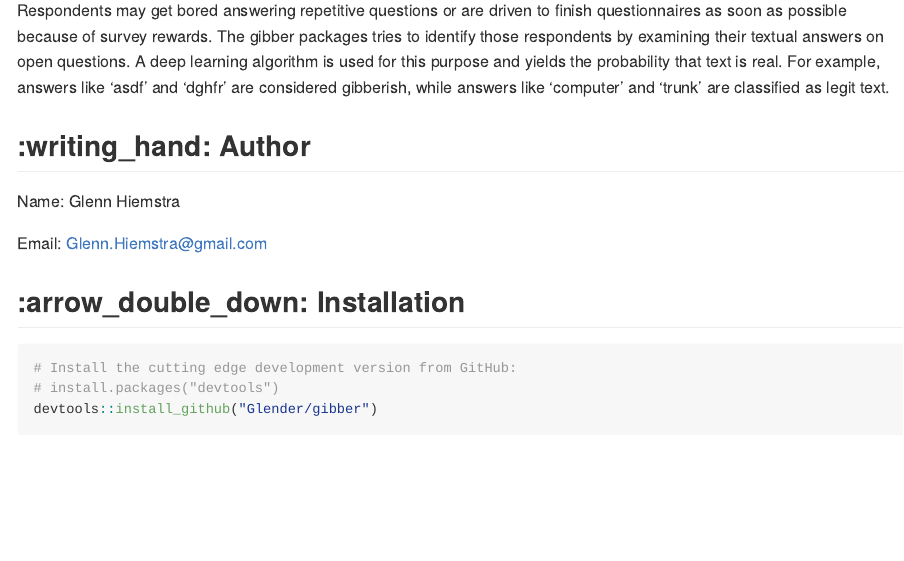
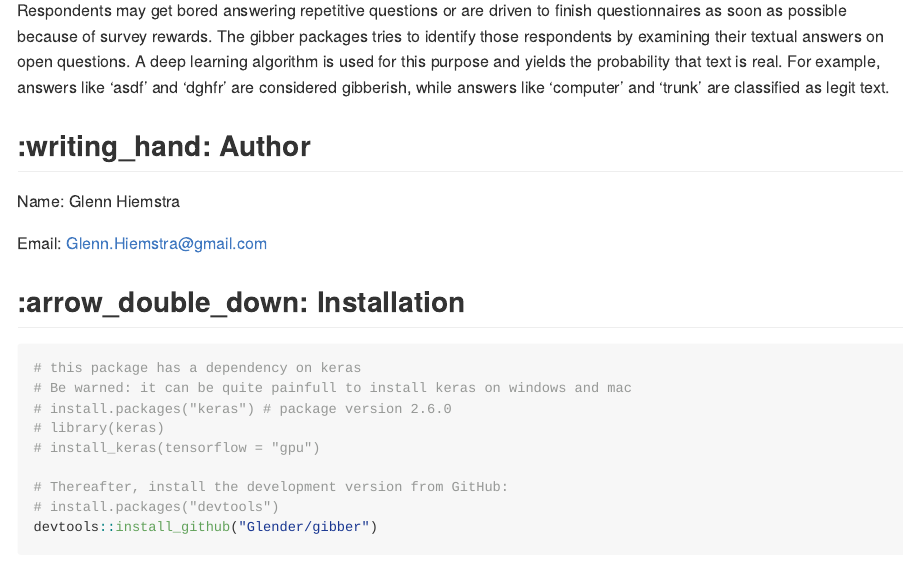
Before and after one commit to Glender/gibber, an R Markdown document (README.Rmd): the page in a window 1100 px wide, from 210 px down. The pictures show the output file README.md that the author committed with the source, drawn offline in the style of GitHub; badge pictures from the web are left out.

Commit message:
update documentation

````diff
--- a/README.Rmd
+++ b/README.Rmd
@@ -38,7 +38,13 @@ Email: Glenn.Hiemstra@gmail.com
 ## :arrow_double_down: Installation
 
 ```r
-# Install the cutting edge development version from GitHub:
+# this package has a dependency on keras
+# Be warned: it can be quite painfull to install keras on windows and mac
+# install.packages("keras") # package version 2.6.0
+# library(keras)
+# install_keras(tensorflow = "gpu")
+
+# Thereafter, install the development version from GitHub:
 # install.packages("devtools")
 devtools::install_github("Glender/gibber")
 ```
````
Also changed, not shown: R/pkg_startup.R (+0 -1 lines), README.md.
